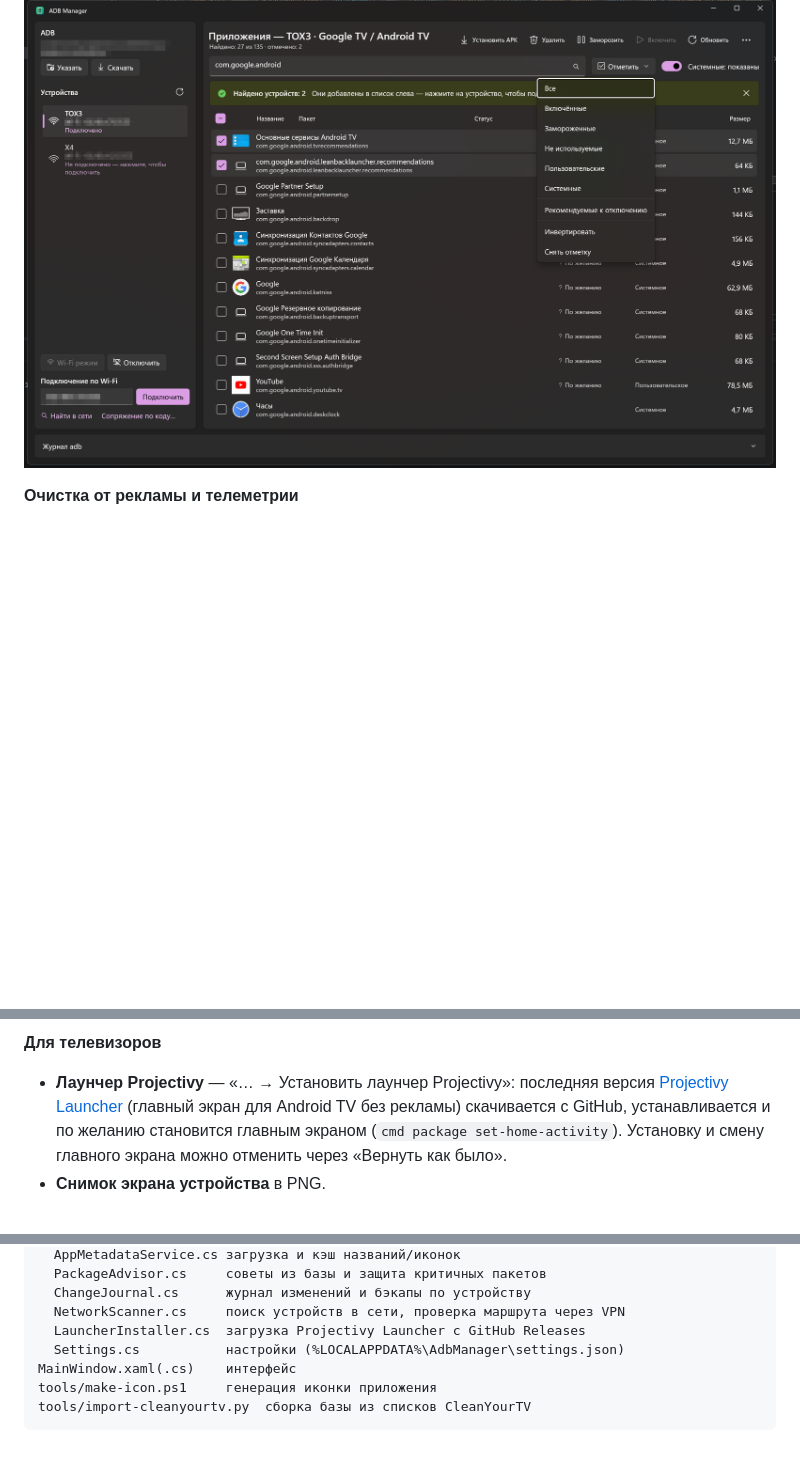
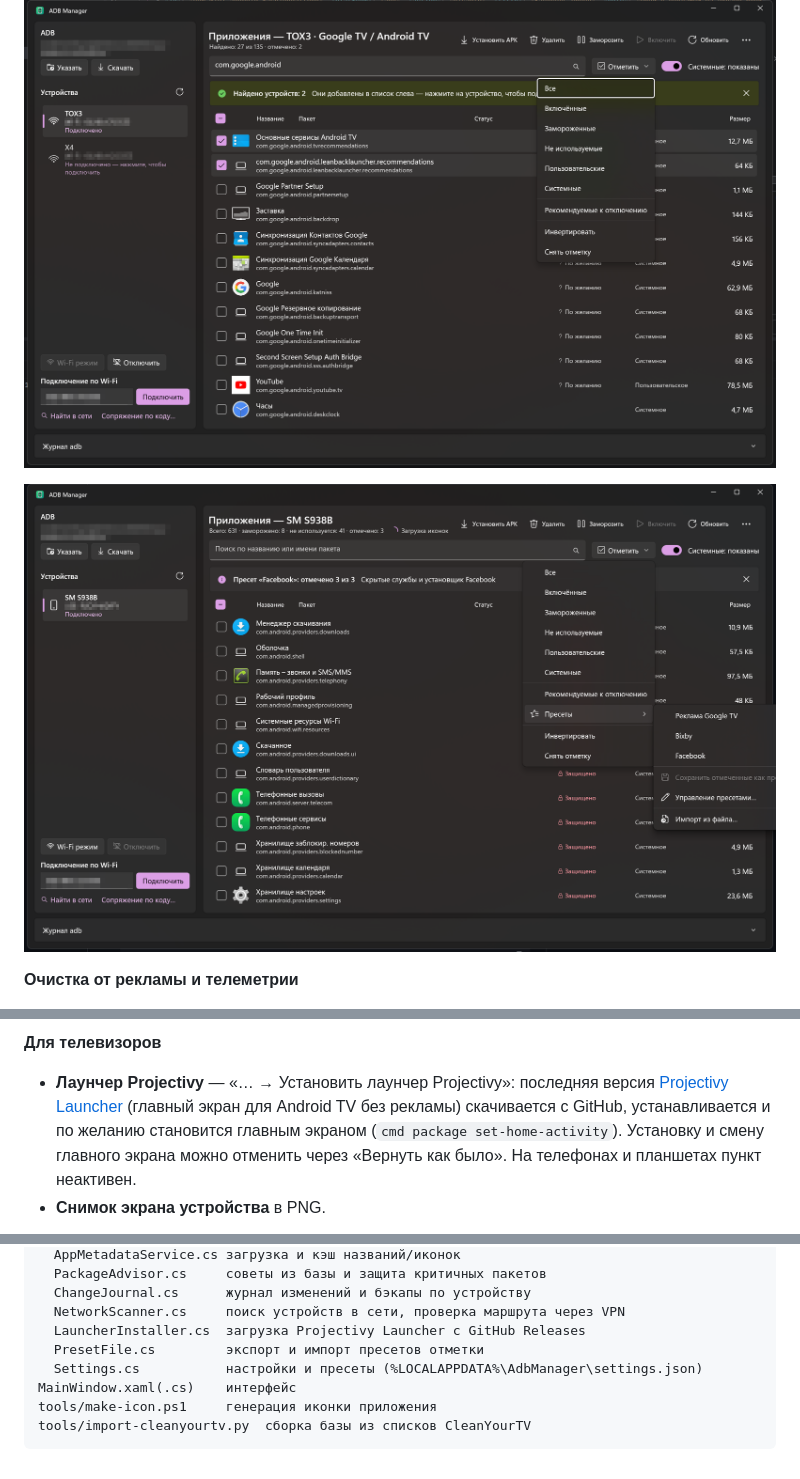
Before and after one commit to beliy26/AdbManager, a Markdown page: README.md, 3 parts joined by grey strips. GitHub-like rendering; pictures changed too: docs/presets.png (added); blank space fills up the shorter version.

```diff
--- a/README.md
+++ b/README.md
@@ -35,6 +37,8 @@
 - **Копировать список для LLM** — таблица приложений с готовым запросом к ИИ: что можно удалить или заморозить.
 
 ![Меню «Отметить»: быстрые отметки для массовых действий](docs/mark-menu.png)
+
+![Пресеты отметки: загрузка, сохранение, управление и импорт](docs/presets.png)
 
 **Очистка от рекламы и телеметрии**
 - **Колонка «Совет»** — «Можно отключить» (реклама, телеметрия, демо), «По желанию», «Не трогать», «Защищено». Источники:
@@ -58,7 +62,7 @@
 ![Меню «…»: откат, проверка после прошивки, лаунчер, аудит, DNS, снимок экрана](docs/more-menu.png)
 
 **Для телевизоров**
-- **Лаунчер Projectivy** — «… → Установить лаунчер Projectivy»: последняя версия [Projectivy Launcher](https://github.com/spocky/miproja1/releases) (главный экран для Android TV без рекламы) скачивается с GitHub, устанавливается и по желанию становится главным экраном (`cmd package set-home-activity`). Установку и смену главного экрана можно отменить через «Вернуть как было».
+- **Лаунчер Projectivy** — «… → Установить лаунчер Projectivy»: последняя версия [Projectivy Launcher](https://github.com/spocky/miproja1/releases) (главный экран для Android TV без рекламы) скачивается с GitHub, устанавливается и по желанию становится главным экраном (`cmd package set-home-activity`). Установку и смену главного экрана можно отменить через «Вернуть как было». На телефонах и планшетах пункт неактивен.
 - **Снимок экрана устройства** в PNG.
 
 ![Установка лаунчера Projectivy](docs/launcher.png)
@@ -152,7 +156,8 @@ Services/
   ChangeJournal.cs      журнал изменений и бэкапы по устройству
   NetworkScanner.cs     поиск устройств в сети, проверка маршрута через VPN
   LauncherInstaller.cs  загрузка Projectivy Launcher с GitHub Releases
-  Settings.cs           настройки (%LOCALAPPDATA%\AdbManager\settings.json)
+  PresetFile.cs         экспорт и импорт пресетов отметки
+  Settings.cs           настройки и пресеты (%LOCALAPPDATA%\AdbManager\settings.json)
 MainWindow.xaml(.cs)    интерфейс
 tools/make-icon.ps1     генерация иконки приложения
 tools/import-cleanyourtv.py  сборка базы из списков CleanYourTV
```
Also changed, not shown: other parts of README.md (+2 -0 lines), 7 other files.
